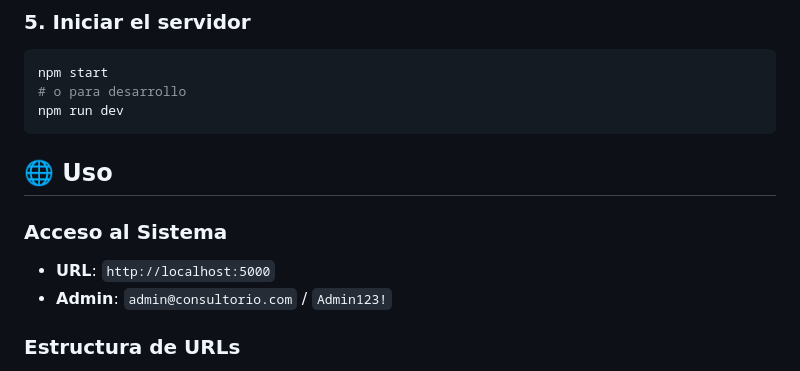
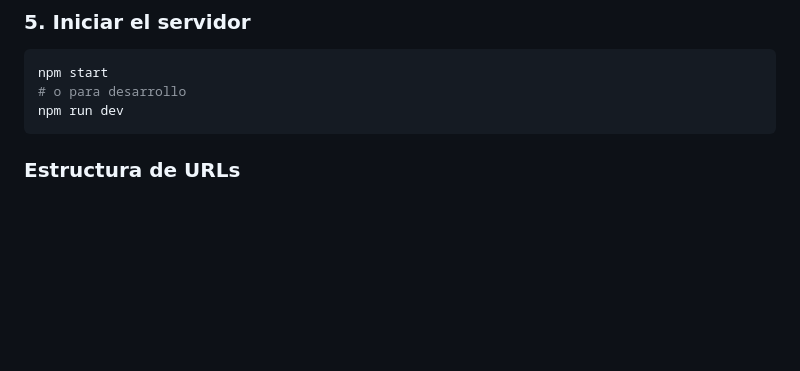
Before and after one commit to ijvescovo/consultorios-medicos, a Markdown page: README.md, the part around the change. GitHub-like rendering; blank space fills up the shorter version.

Commit message:
Update README.md
borre datos sencibles

````diff
--- a/README.md
+++ b/README.md
@@ -79,11 +79,7 @@ npm start
 npm run dev
 ```
 
-## 🌐 Uso
 
-### Acceso al Sistema
-- **URL**: `http://localhost:5000`
-- **Admin**: `admin@consultorio.com` / `Admin123!`
 
 ### Estructura de URLs
 - `/` - Página principal
````
